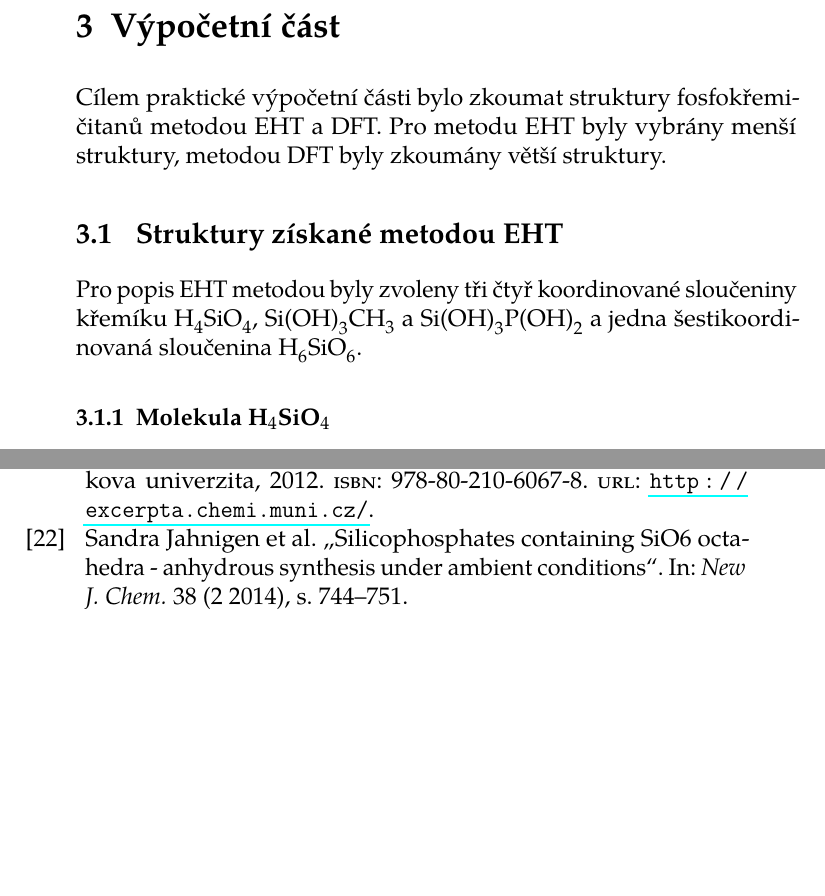
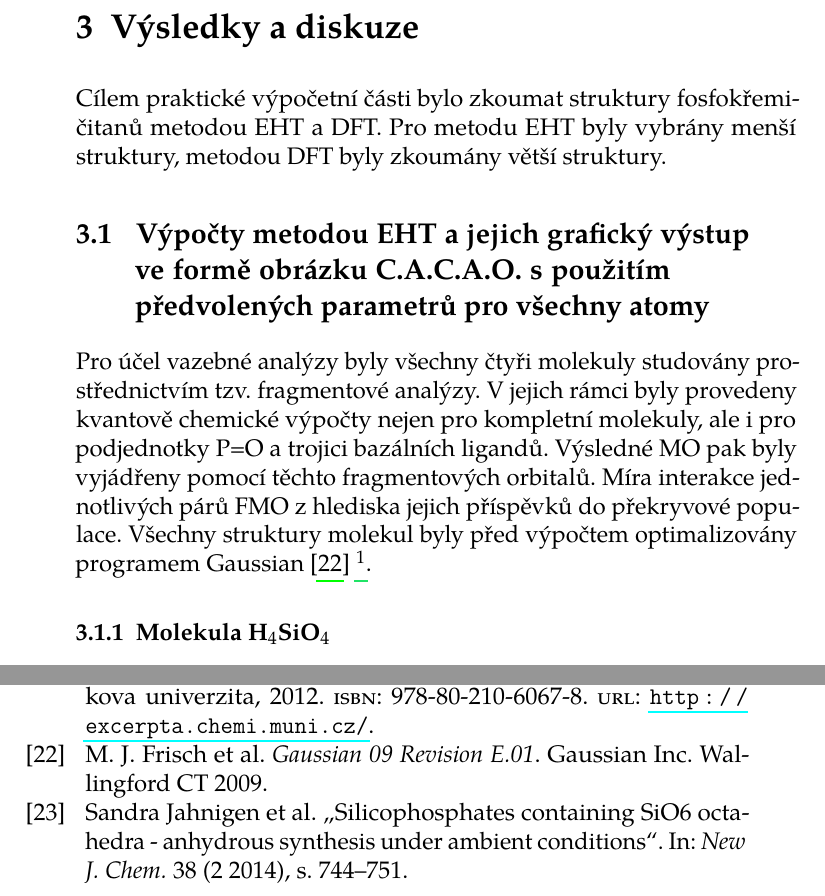
Before and after one commit to spirit01/BP, a LaTeX thesis (balakarka-text.tex, which reads example.bib): two parts of pages 39 and 58 of 59 before the commit and two parts of pages 39 and 64 of 65 after it, joined at a grey line, cut at the place of the change, the shorter picture padded with empty space. The pictures show the PDF file balakarka-text.pdf that the author committed with the source.

Commit message:
kohn_sham

```diff
--- a/balakarka-text.tex
+++ b/balakarka-text.tex
@@ -367,10 +367,10 @@ $\chi$ je elektronegativita, $\chi$ je elektronegativity, $E$ je energie a $N$ j
 
 
 
-\chapter{Výpočetní část}
+\chapter{Výsledky a diskuze}
 Cílem praktické výpočetní části bylo zkoumat struktury fosfokřemičitanů metodou EHT a DFT. Pro metodu EHT byly vybrány menší struktury, metodou DFT byly zkoumány větší struktury.
-\section{Struktury získané metodou EHT}
-Pro popis EHT metodou byly zvoleny tři čtyř koordinované sloučeniny křemíku \ce{H4SiO4}, \ce{Si(OH)3CH3} a \ce{Si(OH)3P(OH)2} a jedna šestikoordinovaná sloučenina \ce{H6SiO6}.
+\section{Výpočty metodou EHT a jejich grafický výstup ve formě obrázku C.A.C.A.O. s použitím předvolených parametrů pro všechny atomy}
+Pro účel vazebné analýzy byly všechny čtyři molekuly studovány prostřednictvím tzv. fragmentové analýzy. V jejich rámci byly provedeny kvantově chemické výpočty nejen pro kompletní molekuly, ale i pro podjednotky P=O a trojici bazálních ligandů. Výsledné MO pak byly vyjádřeny pomocí těchto fragmentových orbitalů. Míra interakce jednotlivých párů FMO z hlediska jejich příspěvků do překryvové populace. Všechny struktury molekul byly před výpočtem optimalizovány programem Gaussian \cite{g09} \footnote{B3LYP 6-31G*}.
 %H4SIO4
 % --------------------------------------------------------------------------
 \subsection{Molekula H$_4$SiO$_4$}
--- a/example.bib
+++ b/example.bib
@@ -228,3 +228,10 @@ SCHOOL = "Masarykova univerzita, Přírodovědecká fakulta, Brno",
 SUPERVISOR = "Radek Marek",
 URL = "<http://is.muni.cz/th/43015/prif_m/>",
 }
+
+
+@misc{g09,
+author="M. J. Frisch and G. W. Trucks and H. B. Schlegel and G. E. Scuseria and M. A. Robb and J. R. Cheeseman and G. Scalmani and V. Barone and B. Mennucci and G. A. Petersson and H. Nakatsuji and M. Caricato and X. Li and H. P. Hratchian and A. F. Izmaylov and J. Bloino and G. Zheng and J. L. Sonnenberg and M. Hada and M. Ehara and K. Toyota and R. Fukuda and J. Hasegawa and M. Ishida and T. Nakajima and Y. Honda and O. Kitao and H. Nakai and T. Vreven and Montgomery, {Jr.}, J. A. and J. E. Peralta and F. Ogliaro and M. Bearpark and J. J. Heyd and E. Brothers and K. N. Kudin and V. N. Staroverov and R. Kobayashi and J. Normand and K. Raghavachari and A. Rendell and J. C. Burant and S. S. Iyengar and J. Tomasi and M. Cossi and N. Rega and J. M. Millam and M. Klene and J. E. Knox and J. B. Cross and V. Bakken and C. Adamo and J. Jaramillo and R. Gomperts and R. E. Stratmann and O. Yazyev and A. J. Austin and R. Cammi and C. Pomelli and J. W. Ochterski and R. L. Martin and K. Morokuma and V. G. Zakrzewski and G. A. Voth and P. Salvador and J. J. Dannenberg and S. Dapprich and A. D. Daniels and Ö. Farkas and J. B. Foresman and J. V. Ortiz and J. Cioslowski and D. J. Fox",
+title="Gaussian 09 Revision E.01",
+note="Gaussian Inc. Wallingford CT 2009"
+}
```
Also changed, not shown: balakarka-text.pdf, balakarka-text.tex (14 more changed lines).
